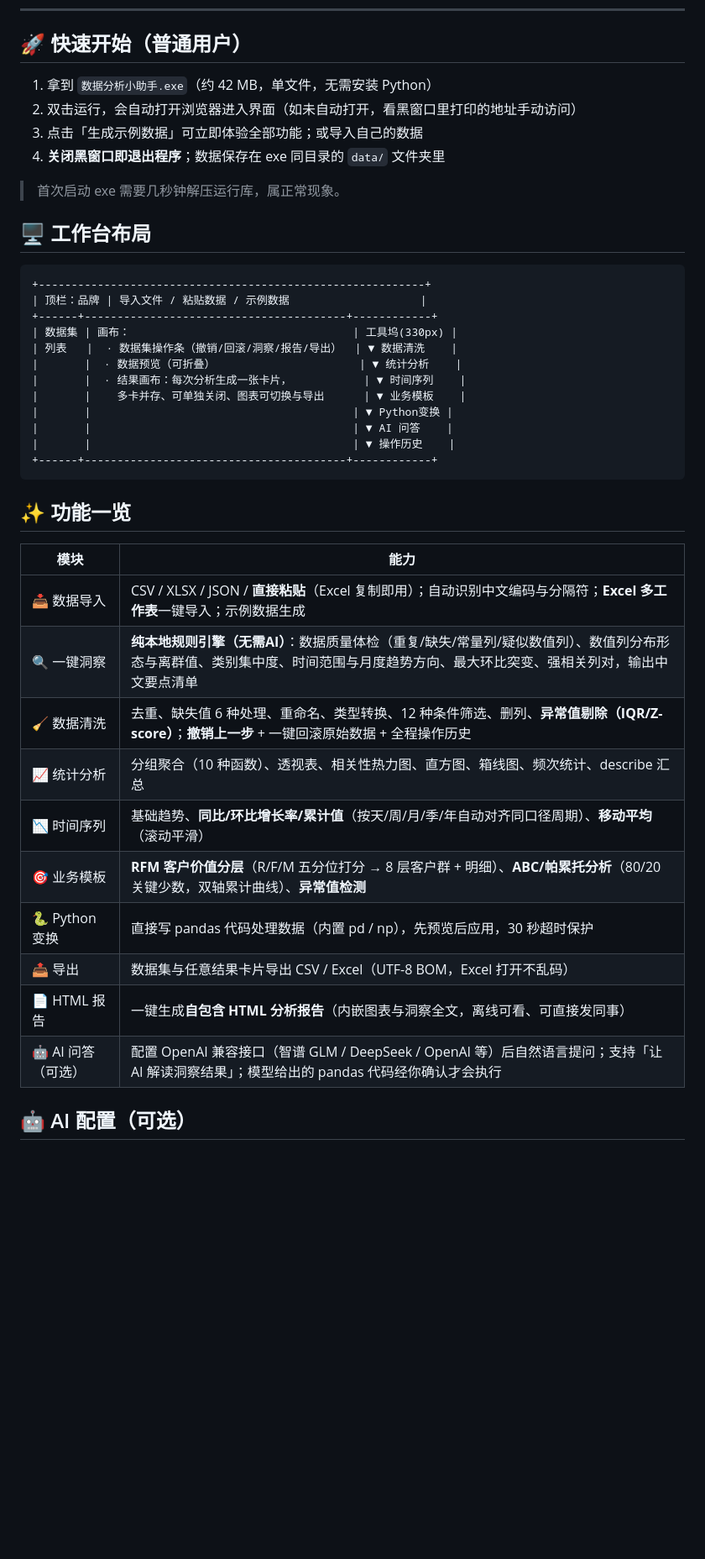
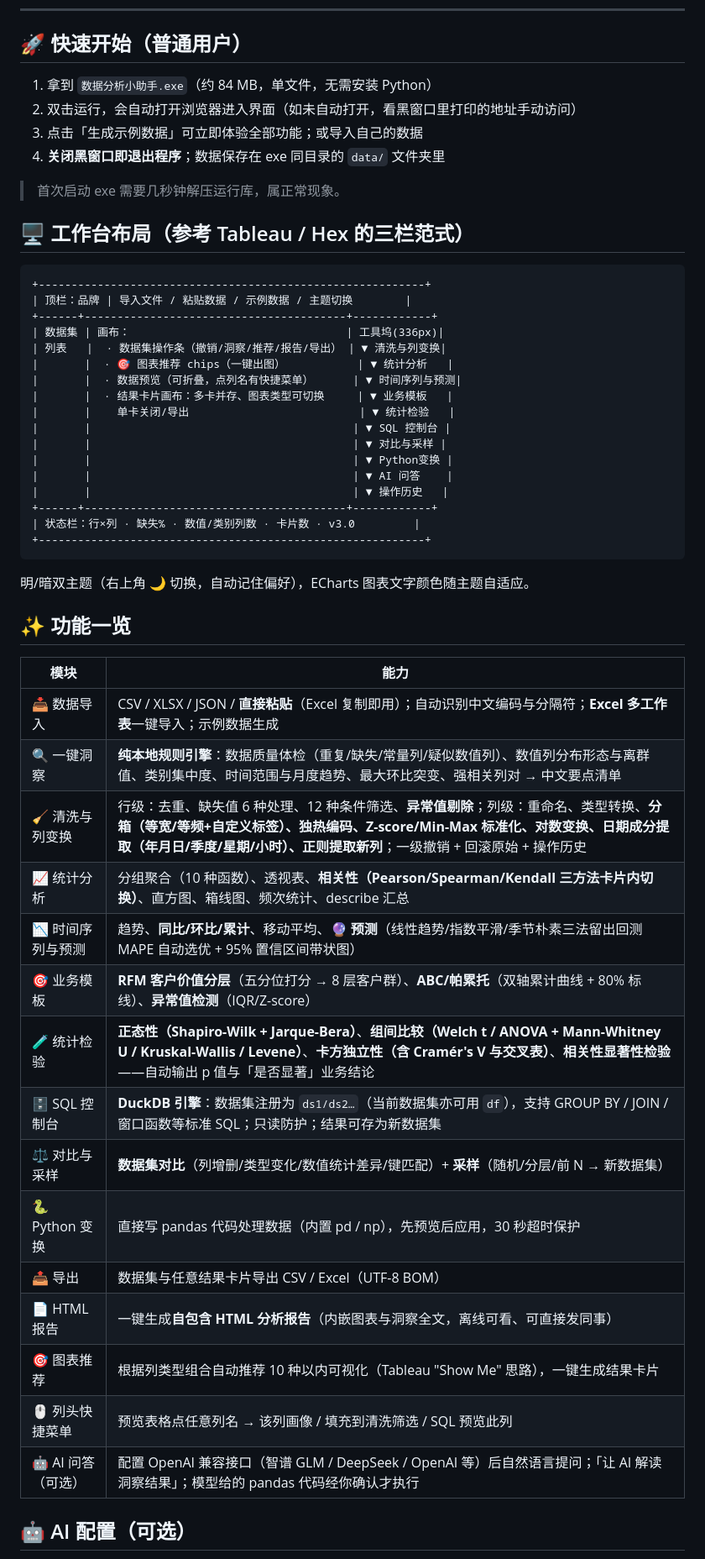
Before and after one commit to tendernessnick/data-helper, a Markdown page: README.md, the part around one of its changes. Shown at 84% size. GitHub-like rendering; blank space fills up the shorter version.

````diff
--- a/README.md
+++ b/README.md
@@ -8,44 +8,56 @@
 
 ## 🚀 快速开始（普通用户）
 
-1. 拿到 `数据分析小助手.exe`（约 42 MB，单文件，无需安装 Python）
+1. 拿到 `数据分析小助手.exe`（约 84 MB，单文件，无需安装 Python）
 2. 双击运行，会自动打开浏览器进入界面（如未自动打开，看黑窗口里打印的地址手动访问）
 3. 点击「生成示例数据」可立即体验全部功能；或导入自己的数据
 4. **关闭黑窗口即退出程序**；数据保存在 exe 同目录的 `data/` 文件夹里
 
 > 首次启动 exe 需要几秒钟解压运行库，属正常现象。
 
-## 🖥️ 工作台布局
+## 🖥️ 工作台布局（参考 Tableau / Hex 的三栏范式）
 
 ```
 +-----------------------------------------------------------+
-| 顶栏：品牌 | 导入文件 / 粘贴数据 / 示例数据                    |
+| 顶栏：品牌 | 导入文件 / 粘贴数据 / 示例数据 / 主题切换        |
 +------+----------------------------------------+------------+
-| 数据集 | 画布：                                  | 工具坞(330px) |
-| 列表   |  · 数据集操作条（撤销/回滚/洞察/报告/导出）  | ▼ 数据清洗    |
-|       |  · 数据预览（可折叠）                      | ▼ 统计分析    |
-|       |  · 结果画布：每次分析生成一张卡片，           | ▼ 时间序列    |
-|       |    多卡并存、可单独关闭、图表可切换与导出      | ▼ 业务模板    |
+| 数据集 | 画布：                                 | 工具坞(336px)|
+| 列表   |  · 数据集操作条（撤销/洞察/推荐/报告/导出） | ▼ 清洗与列变换|
+|       |  · 🎯 图表推荐 chips（一键出图）           | ▼ 统计分析   |
+|       |  · 数据预览（可折叠，点列名有快捷菜单）      | ▼ 时间序列与预测|
+|       |  · 结果卡片画布：多卡并存、图表类型可切换     | ▼ 业务模板   |
+|       |    单卡关闭/导出                          | ▼ 统计检验   |
+|       |                                        | ▼ SQL 控制台 |
+|       |                                        | ▼ 对比与采样 |
 |       |                                        | ▼ Python变换 |
 |       |                                        | ▼ AI 问答    |
-|       |                                        | ▼ 操作历史    |
+|       |                                        | ▼ 操作历史   |
 +------+----------------------------------------+------------+
+| 状态栏：行×列 · 缺失% · 数值/类别列数 · 卡片数 · v3.0         |
++-----------------------------------------------------------+
 ```
+
+明/暗双主题（右上角 🌙 切换，自动记住偏好），ECharts 图表文字颜色随主题自适应。
 
 ## ✨ 功能一览
 
 | 模块 | 能力 |
 |---|---|
 | 📥 数据导入 | CSV / XLSX / JSON / **直接粘贴**（Excel 复制即用）；自动识别中文编码与分隔符；**Excel 多工作表**一键导入；示例数据生成 |
-| 🔍 一键洞察 | **纯本地规则引擎（无需AI）**：数据质量体检（重复/缺失/常量列/疑似数值列）、数值列分布形态与离群值、类别集中度、时间范围与月度趋势方向、最大环比突变、强相关列对，输出中文要点清单 |
-| 🧹 数据清洗 | 去重、缺失值 6 种处理、重命名、类型转换、12 种条件筛选、删列、**异常值剔除（IQR/Z-score）**；**撤销上一步** + 一键回滚原始数据 + 全程操作历史 |
-| 📈 统计分析 | 分组聚合（10 种函数）、透视表、相关性热力图、直方图、箱线图、频次统计、describe 汇总 |
-| 📉 时间序列 | 基础趋势、**同比/环比增长率/累计值**（按天/周/月/季/年自动对齐同口径周期）、**移动平均**（滚动平滑） |
-| 🎯 业务模板 | **RFM 客户价值分层**（R/F/M 五分位打分 → 8 层客户群 + 明细）、**ABC/帕累托分析**（80/20 关键少数，双轴累计曲线）、**异常值检测** |
+| 🔍 一键洞察 | **纯本地规则引擎**：数据质量体检（重复/缺失/常量列/疑似数值列）、数值列分布形态与离群值、类别集中度、时间范围与月度趋势、最大环比突变、强相关列对 → 中文要点清单 |
+| 🧹 清洗与列变换 | 行级：去重、缺失值 6 种处理、12 种条件筛选、**异常值剔除**；列级：重命名、类型转换、**分箱（等宽/等频+自定义标签）、独热编码、Z-score/Min-Max 标准化、对数变换、日期成分提取（年月日/季度/星期/小时）、正则提取新列**；一级撤销 + 回滚原始 + 操作历史 |
+| 📈 统计分析 | 分组聚合（10 种函数）、透视表、**相关性（Pearson/Spearman/Kendall 三方法卡片内切换）**、直方图、箱线图、频次统计、describe 汇总 |
+| 📉 时间序列与预测 | 趋势、**同比/环比/累计**、移动平均、**🔮 预测**（线性趋势/指数平滑/季节朴素三法留出回测 MAPE 自动选优 + 95% 置信区间带状图） |
+| 🎯 业务模板 | **RFM 客户价值分层**（五分位打分 → 8 层客户群）、**ABC/帕累托**（双轴累计曲线 + 80% 标线）、**异常值检测**（IQR/Z-score） |
+| 🧪 统计检验 | **正态性（Shapiro-Wilk + Jarque-Bera）**、**组间比较（Welch t / ANOVA + Mann-Whitney U / Kruskal-Wallis / Levene）**、**卡方独立性（含 Cramér's V 与交叉表）**、**相关性显著性检验**——自动输出 p 值与「是否显著」业务结论 |
+| 🗄️ SQL 控制台 | **DuckDB 引擎**：数据集注册为 `ds1/ds2…`（当前数据集亦可用 `df`），支持 GROUP BY / JOIN / 窗口函数等标准 SQL；只读防护；结果可存为新数据集 |
+| ⚖️ 对比与采样 | **数据集对比**（列增删/类型变化/数值统计差异/键匹配）+ **采样**（随机/分层/前 N → 新数据集） |
 | 🐍 Python 变换 | 直接写 pandas 代码处理数据（内置 pd / np），先预览后应用，30 秒超时保护 |
-| 📤 导出 | 数据集与任意结果卡片导出 CSV / Excel（UTF-8 BOM，Excel 打开不乱码） |
+| 📤 导出 | 数据集与任意结果卡片导出 CSV / Excel（UTF-8 BOM） |
 | 📄 HTML 报告 | 一键生成**自包含 HTML 分析报告**（内嵌图表与洞察全文，离线可看、可直接发同事） |
-| 🤖 AI 问答（可选） | 配置 OpenAI 兼容接口（智谱 GLM / DeepSeek / OpenAI 等）后自然语言提问；支持「让 AI 解读洞察结果」；模型给出的 pandas 代码经你确认才会执行 |
+| 🎯 图表推荐 | 根据列类型组合自动推荐 10 种以内可视化（Tableau "Show Me" 思路），一键生成结果卡片 |
+| 🖱️ 列头快捷菜单 | 预览表格点任意列名 → 该列画像 / 填充到清洗筛选 / SQL 预览此列 |
+| 🤖 AI 问答（可选） | 配置 OpenAI 兼容接口（智谱 GLM / DeepSeek / OpenAI 等）后自然语言提问；「让 AI 解读洞察结果」；模型给的 pandas 代码经你确认才执行 |
 
 ## 🤖 AI 配置（可选）
 
````
Also changed, not shown: other parts of README.md (+27 -23 lines).
